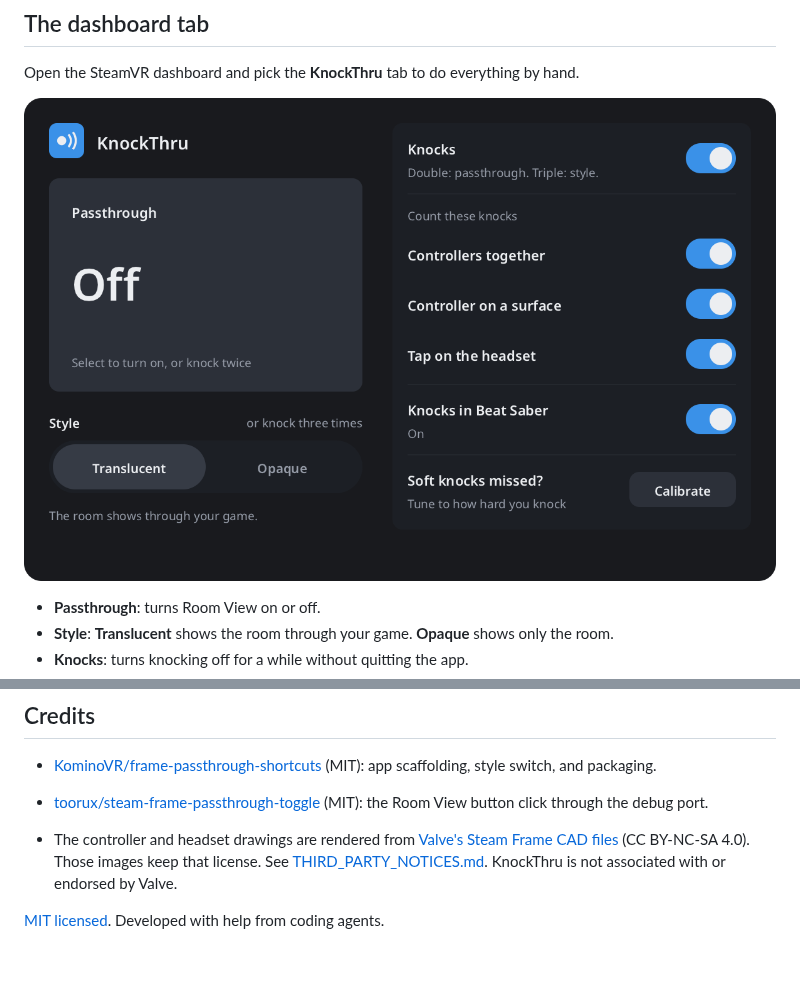
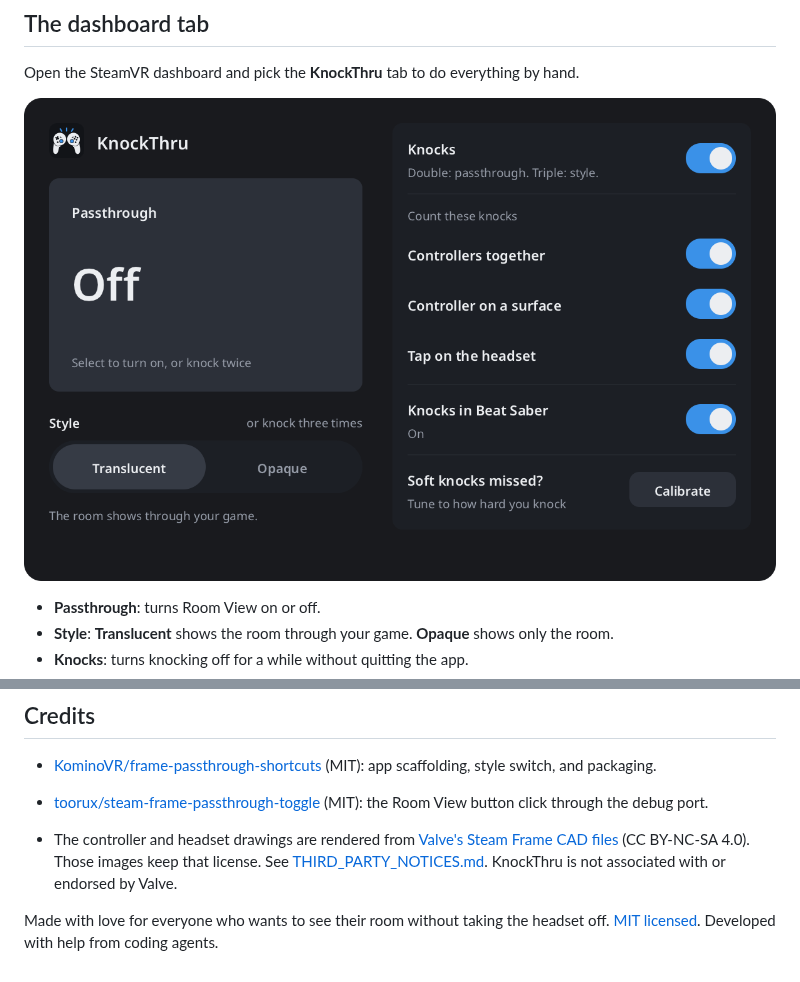
Before and after one commit to VioletTides/KnockThru, a Markdown page: README.md, 2 parts joined by grey strips. Drawn GitHub-style; pictures changed too: images/dashboard.png.

```diff
--- a/README.md
+++ b/README.md
@@ -159,4 +161,4 @@ python3 scripts/cad_sprites.py <CAD folder>
 
 - The controller and headset drawings are rendered from [Valve's Steam Frame CAD files](https://gitlab.steamos.cloud/SteamHardware/SteamFrame) (CC BY-NC-SA 4.0). Those images keep that license. See [THIRD_PARTY_NOTICES.md](THIRD_PARTY_NOTICES.md). KnockThru is not associated with or endorsed by Valve.
 
-[MIT licensed](LICENSE). Developed with help from coding agents.
+Made with love for everyone who wants to see their room without taking the headset off. [MIT licensed](LICENSE). Developed with help from coding agents.
```
Also changed, not shown: other parts of README.md (+3 -1 lines), images/cad/controller-left.png, images/cad/controller-right.png, images/cad/headset-front.png, images/hero.gif, images/knock-kinds.gif, 2 other files.
